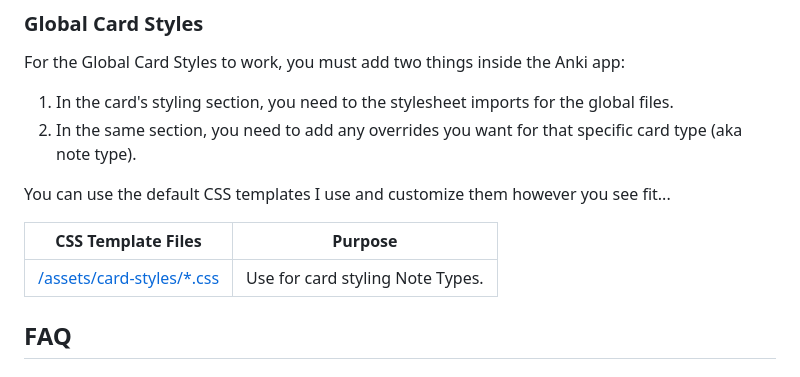
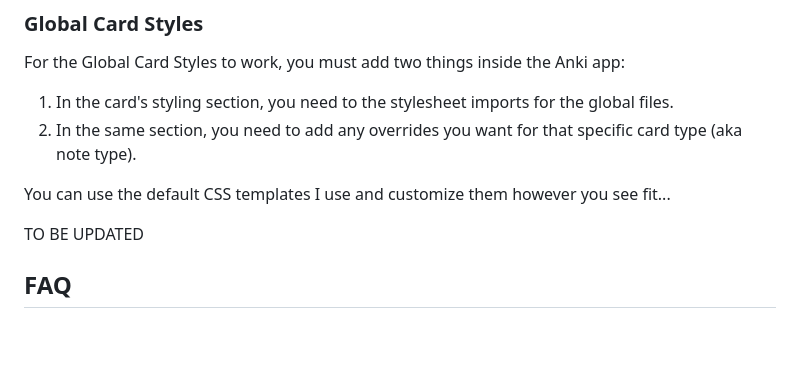
Before and after one commit to jacobcassidy/anki-global-features, a Markdown page: README.md, the part around the change. Rendered like a GitHub page; blank space fills up the shorter version.

Commit message:
Update README.md to remove note about individual stylesheets

```diff
--- a/README.md
+++ b/README.md
@@ -147,9 +147,11 @@ For the Global Card Styles to work, you must add two things inside the Anki app:
 
 You can use the default CSS templates I use and customize them however you see fit...
 
-| CSS Template Files | Purpose |
+TO BE UPDATED
+
+<!-- | CSS Template Files | Purpose |
 | -- | -- |
-| [/assets/card-styles/*.css](https://github.com/jacobcassidy/anki-global-features/tree/main/assets/card-styles) | Use for card styling Note Types. |
+| [/assets/card-styles/*.css](https://github.com/jacobcassidy/anki-global-features/tree/main/assets/card-styles) | Use for card styling Note Types. | -->
 
 <!-- TODO: ADD...
 
```
